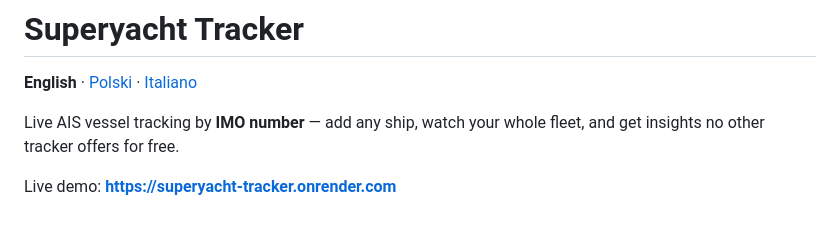
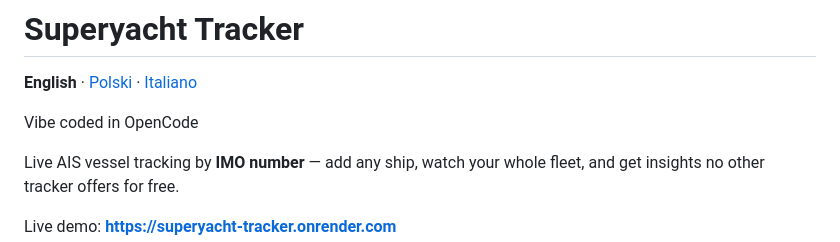
Before and after one commit to dawidkud/superyacht-tracker, a Markdown page: README.md, the part around the change. Drawn GitHub-style; blank space fills up the shorter version.

```diff
--- a/README.md
+++ b/README.md
@@ -1,6 +1,8 @@
 # Superyacht Tracker
 
 **English** · [Polski](README.pl.md) · [Italiano](README.it.md)
+
+Vibe coded in OpenCode
 
 Live AIS vessel tracking by **IMO number** — add any ship, watch your whole fleet, and get insights no other tracker offers for free.
 
```
Also changed, not shown: README.it.md (+2 -0 lines), README.pl.md (+2 -0 lines).
